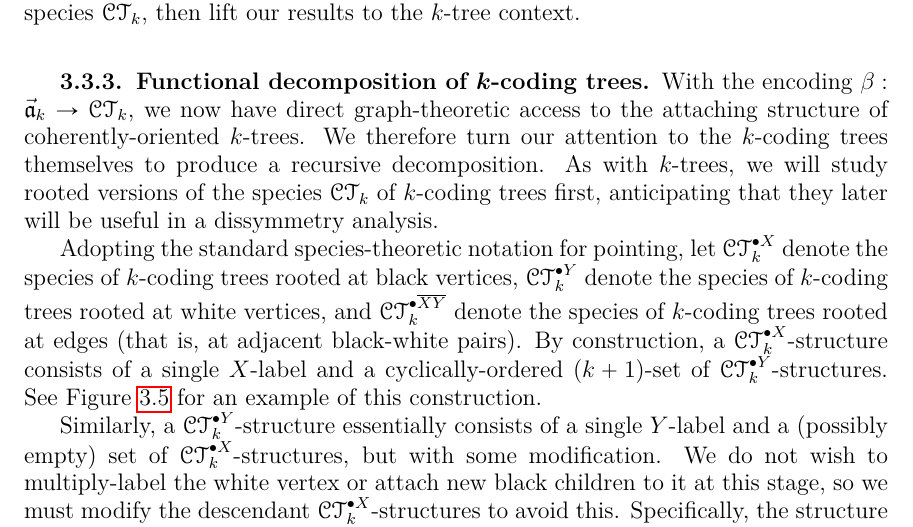
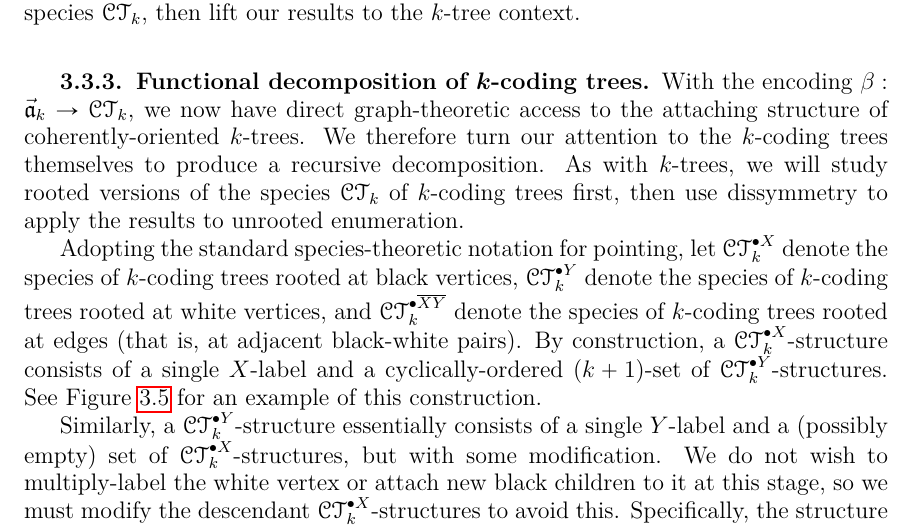
Before and after one commit to againerdewar/thesis, a LaTeX thesis (argthesis.tex): part of page 39 of 60, cut so that both start at the same text. Compiled offline with pdfLaTeX; a LaTeX package or settings file that is missing is left out.

Commit message:
Remove another awkward 'anticipates'

```diff
--- a/argthesis.tex
+++ b/argthesis.tex
@@ -1206,7 +1206,7 @@ We thus will proceed in the following sections with a study of the species $\spe
 \subsection{Functional decomposition of $k$-coding trees}\label{ss:codecomp}
 With the encoding $\beta: \vec{\mathfrak{a}}_{k} \to \specname{CT}_{k}$, we now have direct graph-theoretic access to the attaching structure of coherently-oriented $k$-trees.
 We therefore turn our attention to the $k$-coding trees themselves to produce a recursive decomposition.
-As with $k$-trees, we will study rooted versions of the species $\specname{CT}_{k}$ of $k$-coding trees first, anticipating that they later will be useful in a dissymmetry analysis.
+As with $k$-trees, we will study rooted versions of the species $\specname{CT}_{k}$ of $k$-coding trees first, then use dissymmetry to apply the results to unrooted enumeration.
 
 Adopting the standard species-theoretic notation for pointing, let $\pointed[X]{\specname{CT}}_{k}$ denote the species of $k$-coding trees rooted at black vertices, $\pointed[Y]{\specname{CT}}_{k}$ denote the species of $k$-coding trees rooted at white vertices, and $\pointed[\overline{XY}]{\specname{CT}}_{k}$ denote the species of $k$-coding trees rooted at edges (that is, at adjacent black-white pairs).
 By construction, a $\pointed[X]{\specname{CT}}_{k}$-structure consists of a single $X$-label and a cyclically-ordered $\pbrac{k+1}$-set of $\pointed[Y]{\specname{CT}}_{k}$-structures.
```
